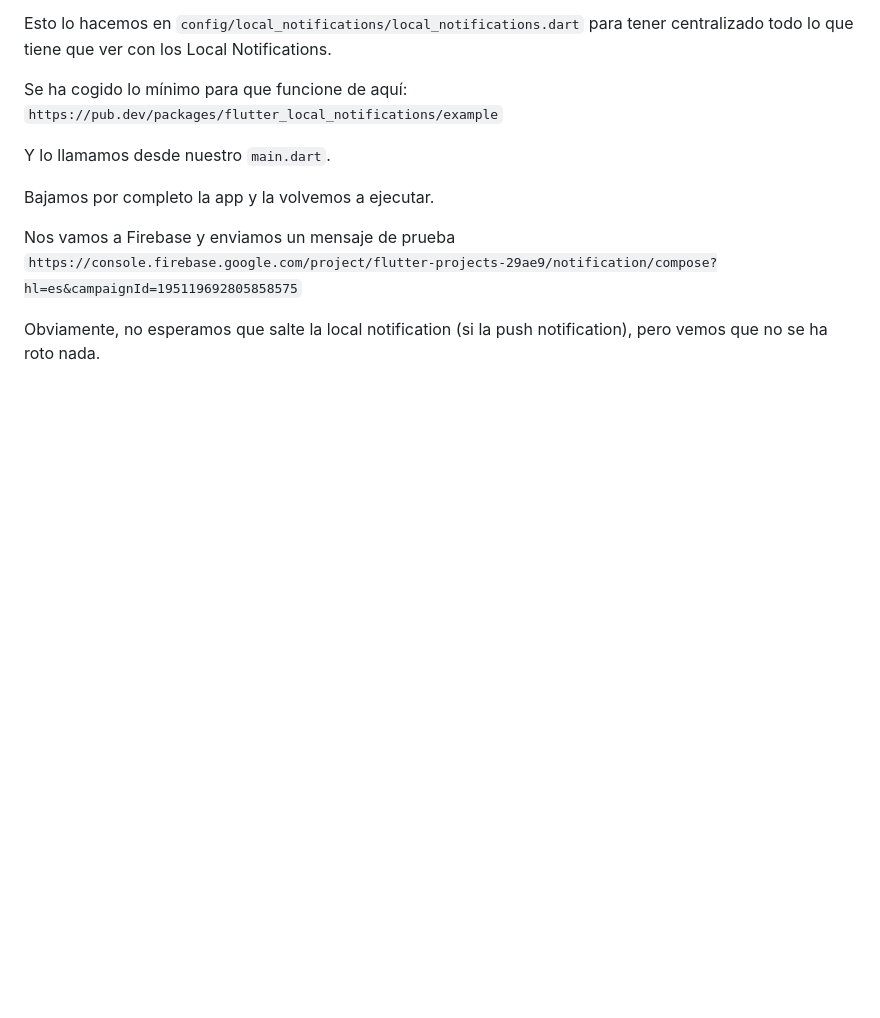
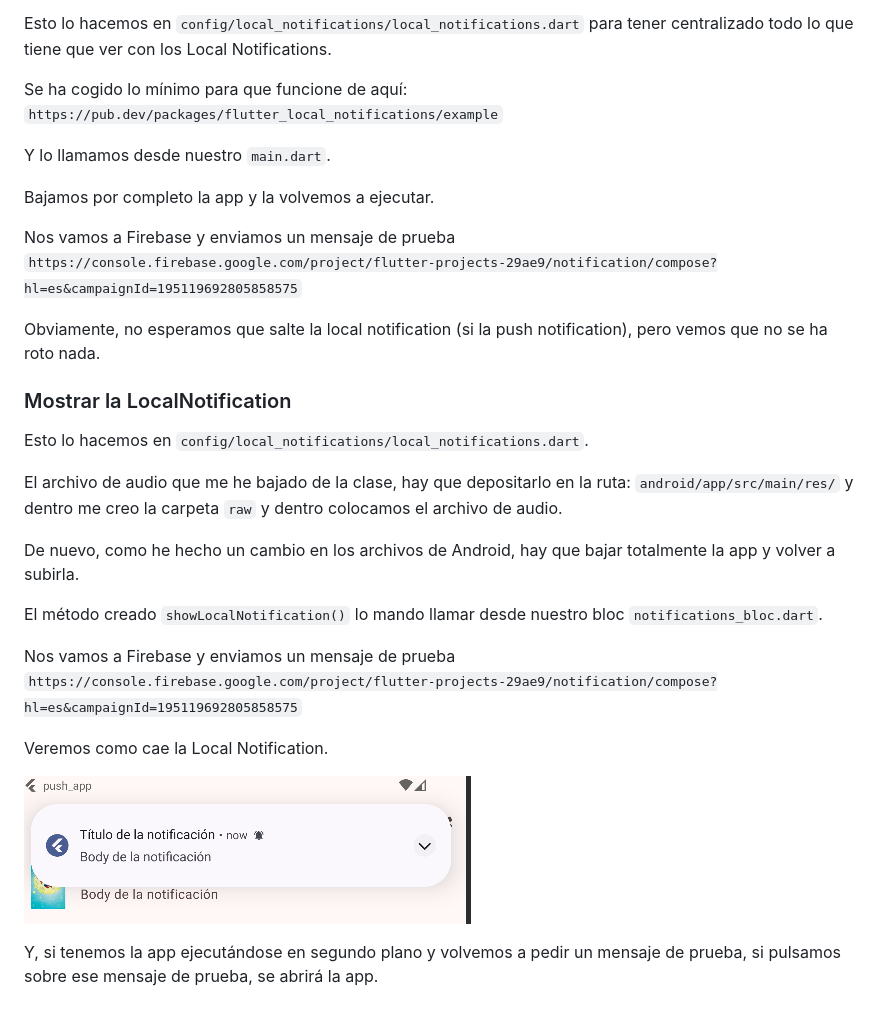
Before and after one commit to JoseManuelMunozManzano/Flutter-curso, a Markdown page: push_app/README.md, the part around the change. GitHub-like rendering; pictures changed too: Images/17_Local_Notification_Example.png (added); blank space fills up the shorter version.

Commit message:
local notifications - Mostrar la LocalNotification

```diff
--- a/push_app/README.md
+++ b/push_app/README.md
@@ -591,3 +591,21 @@ Bajamos por completo la app y la volvemos a ejecutar.
 Nos vamos a Firebase y enviamos un mensaje de prueba `https://console.firebase.google.com/project/flutter-projects-29ae9/notification/compose?hl=es&campaignId=195119692805858575`
 
 Obviamente, no esperamos que salte la local notification (si la push notification), pero vemos que no se ha roto nada.
+
+### Mostrar la LocalNotification
+
+Esto lo hacemos en `config/local_notifications/local_notifications.dart`.
+
+El archivo de audio que me he bajado de la clase, hay que depositarlo en la ruta: `android/app/src/main/res/` y dentro me creo la carpeta `raw` y dentro colocamos el archivo de audio.
+
+De nuevo, como he hecho un cambio en los archivos de Android, hay que bajar totalmente la app y volver a subirla.
+
+El método creado `showLocalNotification()` lo mando llamar desde nuestro bloc `notifications_bloc.dart`.
+
+Nos vamos a Firebase y enviamos un mensaje de prueba `https://console.firebase.google.com/project/flutter-projects-29ae9/notification/compose?hl=es&campaignId=195119692805858575`
+
+Veremos como cae la Local Notification.
+
+![alt Ejemplo de Local Notification](../Images/17_Local_Notification_Example.png)
+
+Y, si tenemos la app ejecutándose en segundo plano y volvemos a pedir un mensaje de prueba, si pulsamos sobre ese mensaje de prueba, se abrirá la app.
```
Also changed, not shown: 3 other files.
